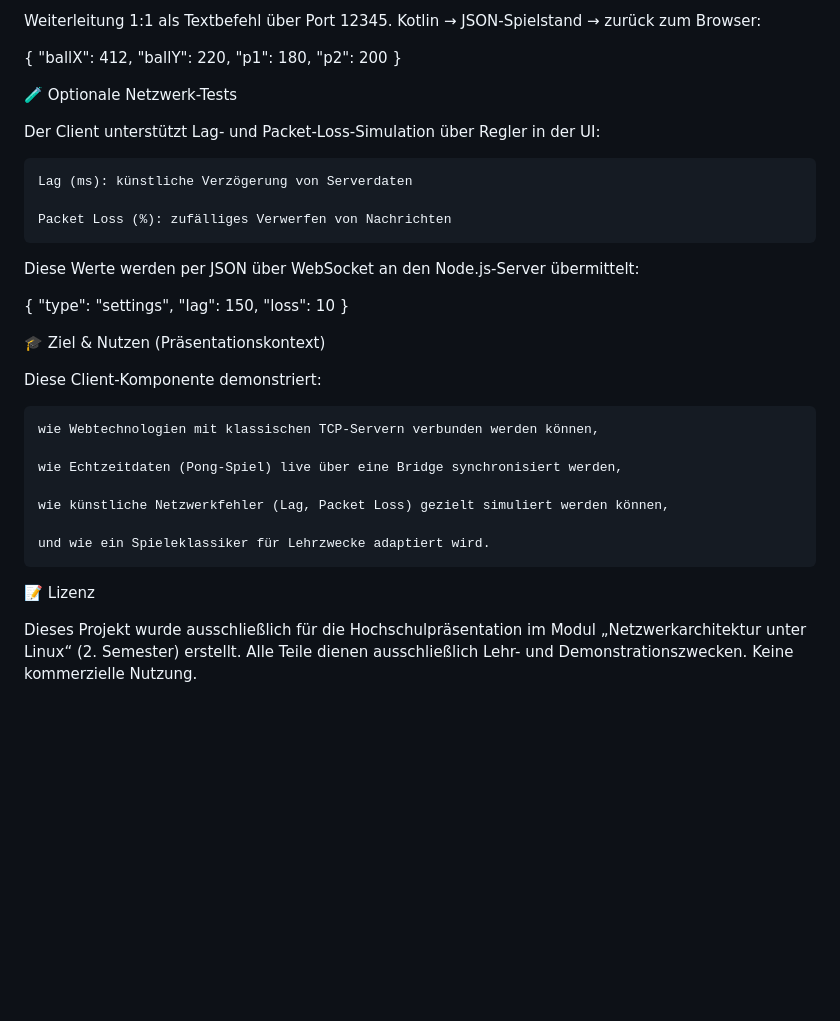
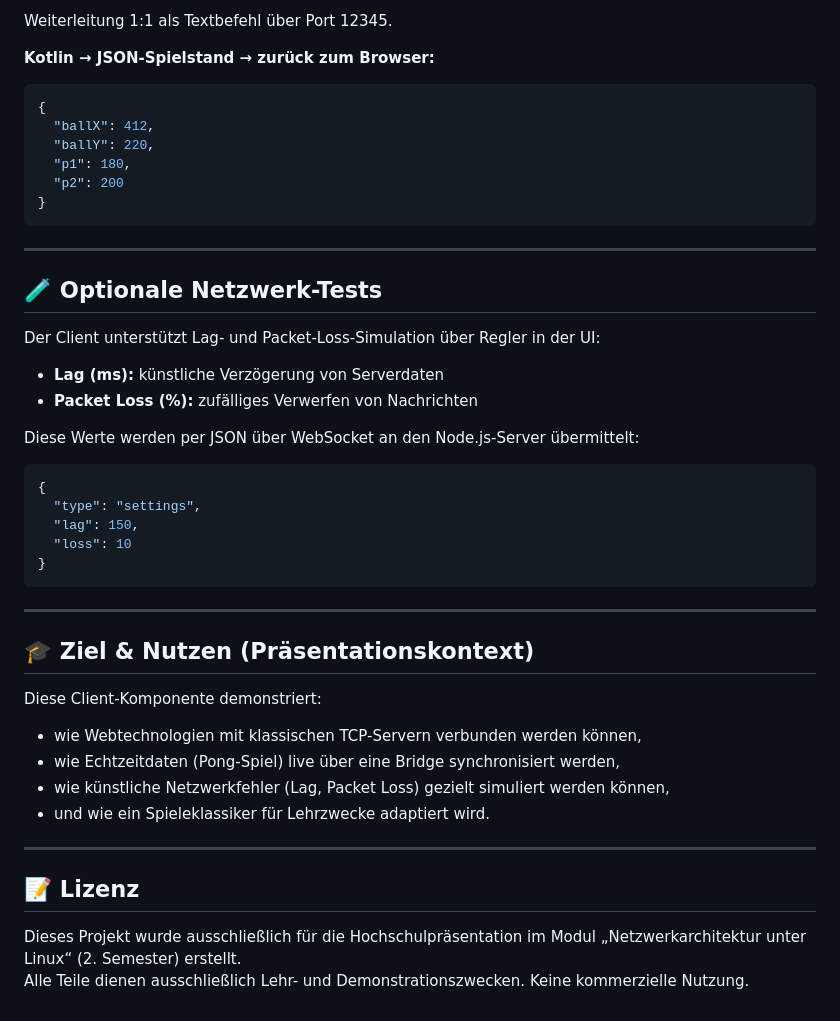
Before and after one commit to JudgementMaxim/PongNetcodeClient, a Markdown page: README.md, the part around the change printed below. Rendered like a GitHub page; blank space fills up the shorter version.

````diff
--- a/README.md
+++ b/README.md
@@ -82,43 +97,50 @@ Node.js → Kotlin TCP-Server
 
 Weiterleitung 1:1 als Textbefehl über Port 12345.
-Kotlin → JSON-Spielstand → zurück zum Browser:
 
+**Kotlin → JSON-Spielstand → zurück zum Browser:**
+
+```json
 {
   "ballX": 412,
   "ballY": 220,
   "p1": 180,
   "p2": 200
 }
+```
 
-🧪 Optionale Netzwerk-Tests
+---
+
+## 🧪 Optionale Netzwerk-Tests
 
 Der Client unterstützt Lag- und Packet-Loss-Simulation über Regler in der UI:
 
-    Lag (ms): künstliche Verzögerung von Serverdaten
-
-    Packet Loss (%): zufälliges Verwerfen von Nachrichten
+- **Lag (ms):** künstliche Verzögerung von Serverdaten
+- **Packet Loss (%):** zufälliges Verwerfen von Nachrichten
 
 Diese Werte werden per JSON über WebSocket an den Node.js-Server übermittelt:
 
+```json
 {
   "type": "settings",
   "lag": 150,
   "loss": 10
 }
+```
 
-🎓 Ziel & Nutzen (Präsentationskontext)
+---
+
+## 🎓 Ziel & Nutzen (Präsentationskontext)
 
 Diese Client-Komponente demonstriert:
 
-    wie Webtechnologien mit klassischen TCP-Servern verbunden werden können,
+- wie Webtechnologien mit klassischen TCP-Servern verbunden werden können,
+- wie Echtzeitdaten (Pong-Spiel) live über eine Bridge synchronisiert werden,
+- wie künstliche Netzwerkfehler (Lag, Packet Loss) gezielt simuliert werden können,
+- und wie ein Spieleklassiker für Lehrzwecke adaptiert wird.
 
-    wie Echtzeitdaten (Pong-Spiel) live über eine Bridge synchronisiert werden,
+---
 
-    wie künstliche Netzwerkfehler (Lag, Packet Loss) gezielt simuliert werden können,
+## 📝 Lizenz
 
-    und wie ein Spieleklassiker für Lehrzwecke adaptiert wird.
-
-📝 Lizenz
-
-Dieses Projekt wurde ausschließlich für die Hochschulpräsentation im Modul „Netzwerkarchitektur unter Linux“ (2. Semester) erstellt.
+Dieses Projekt wurde ausschließlich für die Hochschulpräsentation im Modul „Netzwerkarchitektur unter Linux“ (2. Semester) erstellt.\
 Alle Teile dienen ausschließlich Lehr- und Demonstrationszwecken. Keine kommerzielle Nutzung.
````
Also changed, not shown: other parts of README.md (+42 -27 lines).
